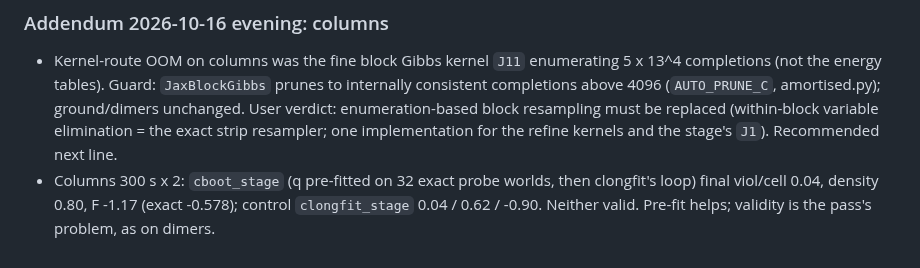
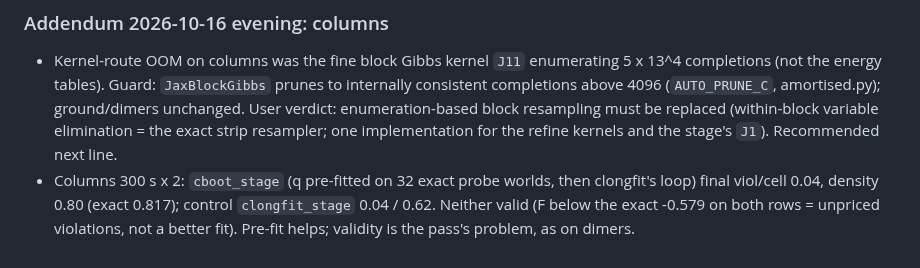
Before and after one commit to amdson/Hierwave, a Markdown page: notes/handoff.md, the part around the change. Rendered like a GitHub page.

```diff
--- a/notes/handoff.md
+++ b/notes/handoff.md
@@ -137,4 +137,4 @@ Read `reportables/2026-10-14_overnight/report.md` ("What the night established",
 
 ### Addendum 2026-10-16 evening: columns
 - Kernel-route OOM on columns was the fine block Gibbs kernel `J11` enumerating 5 x 13^4 completions (not the energy tables). Guard: `JaxBlockGibbs` prunes to internally consistent completions above 4096 (`AUTO_PRUNE_C`, amortised.py); ground/dimers unchanged. User verdict: enumeration-based block resampling must be replaced (within-block variable elimination = the exact strip resampler; one implementation for the refine kernels and the stage's `J1`). Recommended next line.
-- Columns 300 s x 2: `cboot_stage` (q pre-fitted on 32 exact probe worlds, then clongfit's loop) final viol/cell 0.04, density 0.80, F -1.17 (exact -0.578); control `clongfit_stage` 0.04 / 0.62 / -0.90. Neither valid. Pre-fit helps; validity is the pass's problem, as on dimers.
+- Columns 300 s x 2: `cboot_stage` (q pre-fitted on 32 exact probe worlds, then clongfit's loop) final viol/cell 0.04, density 0.80 (exact 0.817); control `clongfit_stage` 0.04 / 0.62. Neither valid (F below the exact -0.579 on both rows = unpriced violations, not a better fit). Pre-fit helps; validity is the pass's problem, as on dimers.
```
Also changed, not shown: reportables/2026-10-16_overnight/report.md (+1 -1 lines).
